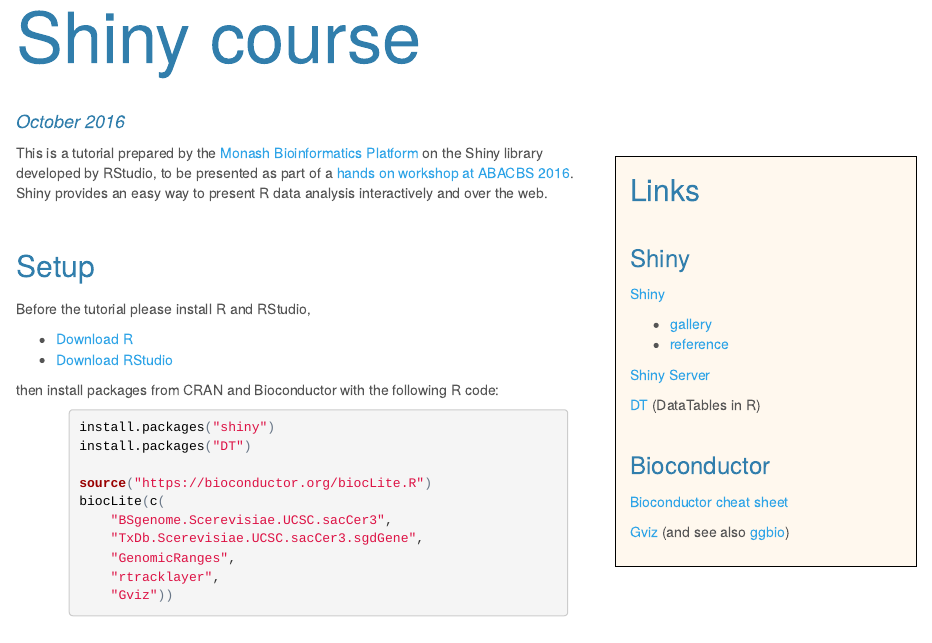
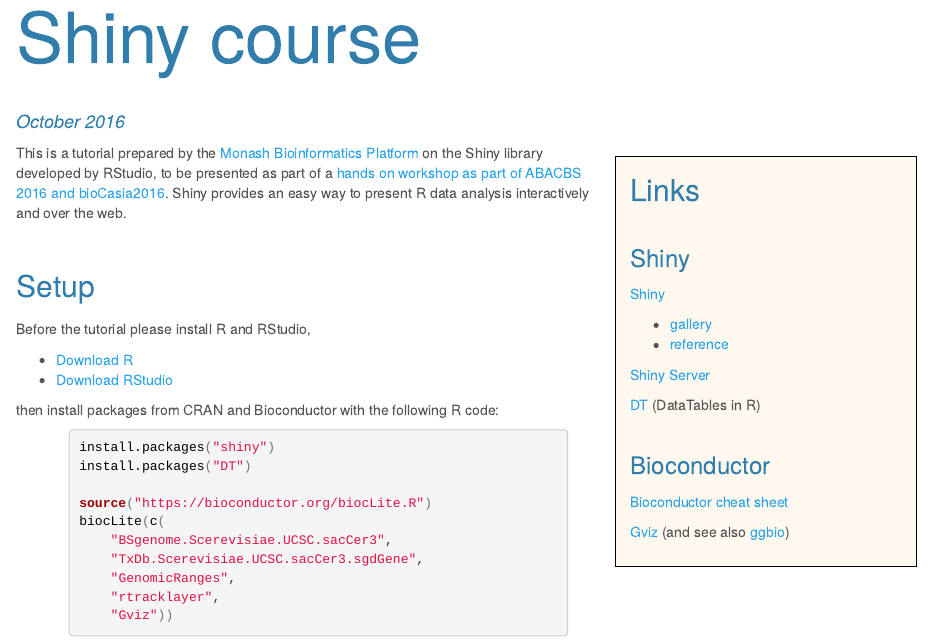
Before and after one commit to MonashBioinformaticsPlatform/2016-11-03-r-shiny, an R Markdown document (index.Rmd): the page in a window 1100 px wide, from its top. The pictures show the output file index.html that the author committed with the source, opened offline.

Commit message:
Progress

```diff
--- a/index.Rmd
+++ b/index.Rmd
@@ -28,7 +28,7 @@
 [Gviz](https://bioconductor.org/packages/release/bioc/html/Gviz.html) (and see also [ggbio](https://bioconductor.org/packages/release/bioc/html/ggbio.html))
 </div>
 <div style="width: 66%">
-This is a tutorial prepared by the [Monash Bioinformatics Platform](http://bioinformatics.erc.monash.edu/) on the Shiny library developed by RStudio, to be presented as part of a [hands on workshop at ABACBS 2016](http://www.abacbs.org/biocasia2016workshop/). Shiny provides an easy way to present R data analysis interactively and over the web.
+This is a tutorial prepared by the [Monash Bioinformatics Platform](http://bioinformatics.erc.monash.edu/) on the Shiny library developed by RStudio, to be presented as part of a [hands on workshop as part of ABACBS 2016 and bioCasia2016](http://www.abacbs.org/biocasia2016workshop/). Shiny provides an easy way to present R data analysis interactively and over the web.
 
 ## Setup
 
```
Also changed, not shown: slides.Rmd (+1 -1 lines), index.html, slides.html.
